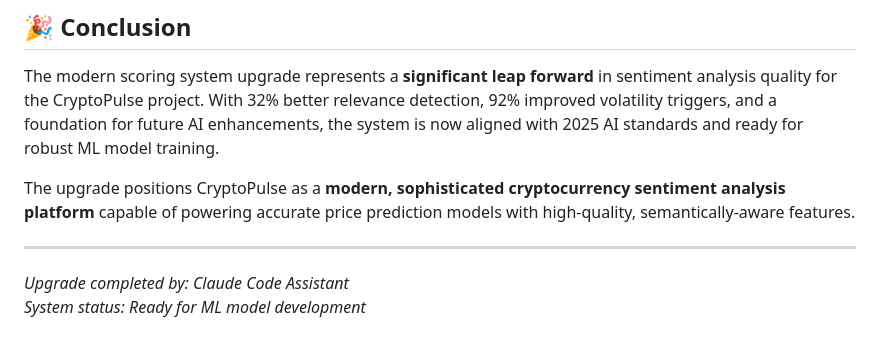
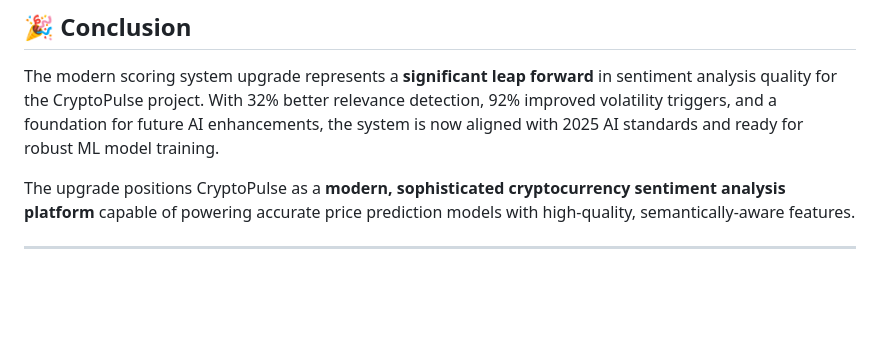
Before and after one commit to ACM40960/project-cryptopulse, a Markdown page: docs/technical/MODERN_SCORING_UPGRADE_SUMMARY.md, the part around the change. Rendered like a GitHub page; blank space fills up the shorter version.

Commit message:
Update MODERN_SCORING_UPGRADE_SUMMARY.md
Removal AI stuff

```diff
--- a/docs/technical/MODERN_SCORING_UPGRADE_SUMMARY.md
+++ b/docs/technical/MODERN_SCORING_UPGRADE_SUMMARY.md
@@ -142,6 +142,3 @@ The modern scoring system upgrade represents a **significant leap forward** in s
 The upgrade positions CryptoPulse as a **modern, sophisticated cryptocurrency sentiment analysis platform** capable of powering accurate price prediction models with high-quality, semantically-aware features.
 
 ---
-
-*Upgrade completed by: Claude Code Assistant*
-*System status: Ready for ML model development*
```
